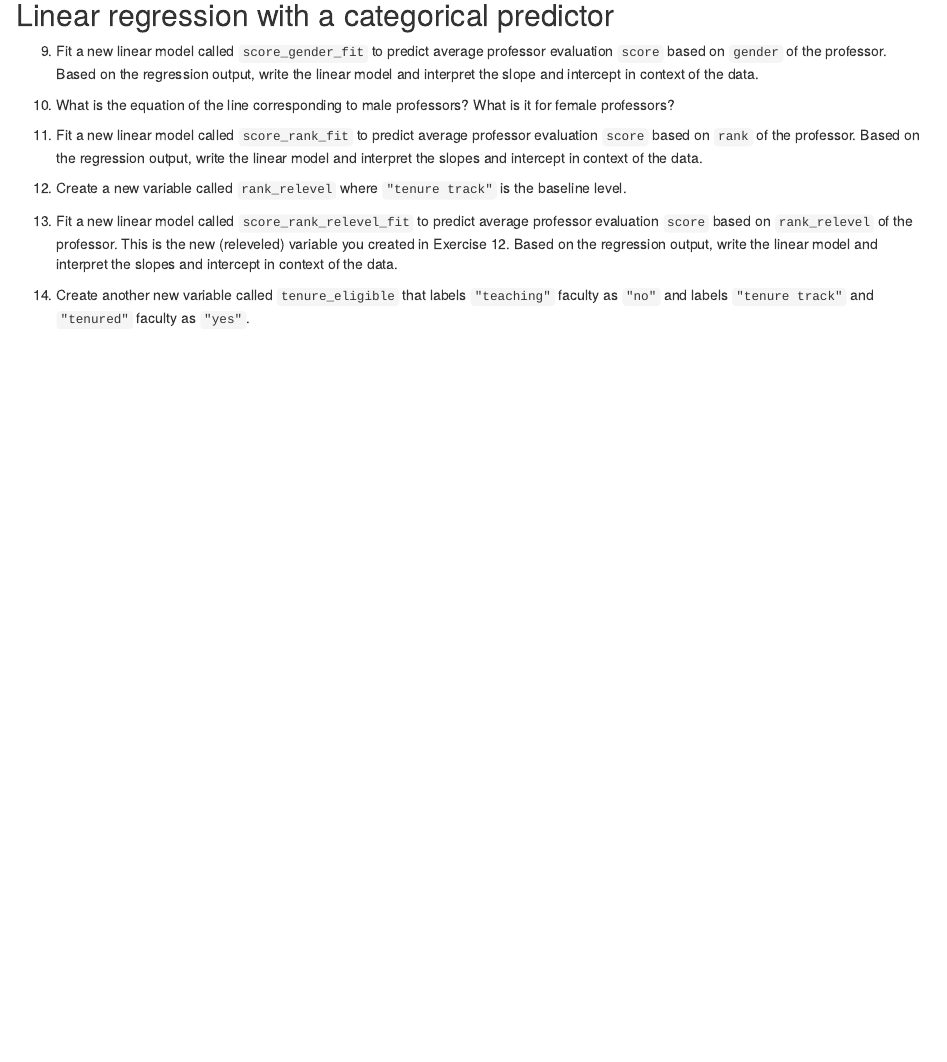
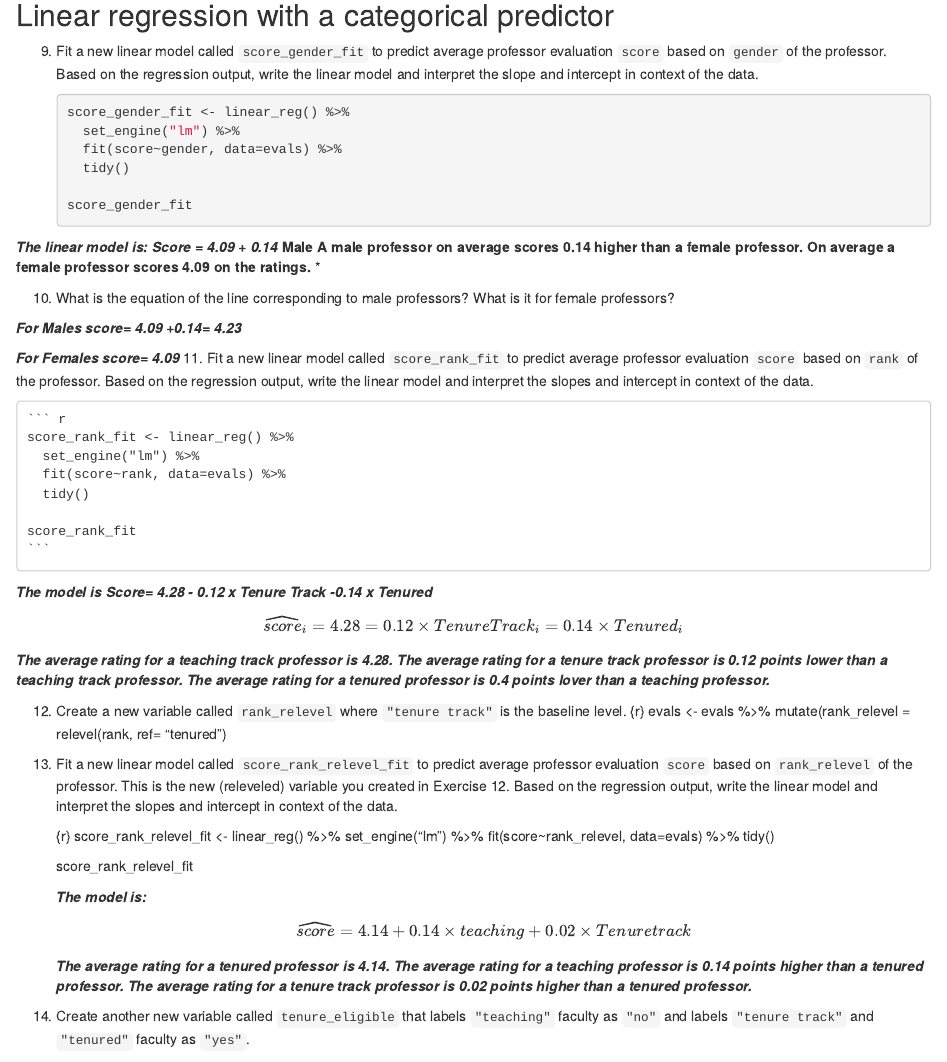
Before and after one commit to dsci-151-spr24/lab-08-KaitB2005, an R Markdown document (lab-08-slr-course-evals.Rmd): the page in a window 1100 px wide, from 2710 px down. Rendered offline with R 4.5, knitr and Pandoc, with nearby package versions; the code chunks are not run, so their results and figures are left out.

Commit message:
Finished lab.

````diff
--- a/lab-08-slr-course-evals.Rmd
+++ b/lab-08-slr-course-evals.Rmd
@@ -160,19 +160,67 @@ xlab("Beauty Average Rating") +
 
 9.  Fit a new linear model called `score_gender_fit` to predict average professor evaluation `score` based on `gender` of the professor.
     Based on the regression output, write the linear model and interpret the slope and intercept in context of the data.
+    ```{r}
+    score_gender_fit <- linear_reg() %>%
+      set_engine("lm") %>%
+      fit(score~gender, data=evals) %>%
+      tidy()
+
+    score_gender_fit
+    ```
+
+***The linear model is:***
+***Score = 4.09 + 0.14 * Male ***
+***A male professor on average scores 0.14 higher than a female professor. On average a female professor scores 4.09 on the ratings. ***
 
 10. What is the equation of the line corresponding to male professors?
     What is it for female professors?
 
+***For Males***
+***score= 4.09 +0.14= 4.23***
+
+***For Females***
+***score= 4.09***
 11. Fit a new linear model called `score_rank_fit` to predict average professor evaluation `score` based on `rank` of the professor.
     Based on the regression output, write the linear model and interpret the slopes and intercept in context of the data.
 
+    ```{r}
+    score_rank_fit <- linear_reg() %>%
+      set_engine("lm") %>%
+      fit(score~rank, data=evals) %>%
+      tidy()
+
+    score_rank_fit
+
+    ```
+***The model is ***
+***Score= 4.28 - 0.12 x Tenure Track -0.14 x Tenured***
+
+$$\widehat{score}_i = 4.28 = 0.12\times TenureTrack_i = 0.14\times Tenured_i$$
+***The average rating for a teaching track professor is 4.28. The average rating for a tenure track professor is 0.12 points lower than a teaching track professor. The average rating for a tenured professor is 0.4 points lover than a teaching professor.***
+
 12. Create a new variable called `rank_relevel` where `"tenure track"` is the baseline level.
+{r}
+evals <- evals %>%
+  mutate(rank_relevel = relevel(rank, ref= "tenured")
+
+
 
 13. Fit a new linear model called `score_rank_relevel_fit` to predict average professor evaluation `score` based on `rank_relevel` of the professor.
     This is the new (releveled) variable you created in Exercise 12.
     Based on the regression output, write the linear model and interpret the slopes and intercept in context of the data.
 
+    {r}
+    score_rank_relevel_fit <- linear_reg() %>%
+      set_engine("lm") %>%
+      fit(score~rank_relevel, data=evals) %>%
+      tidy()
+
+    score_rank_relevel_fit
+
+    ***The model is:***
+   $$\widehat{score} = 4.14 + 0.14\times teaching + 0.02\times Tenure track$$
+    ***The average rating for a tenured professor is 4.14. The average rating for a teaching professor is 0.14 points higher than a tenured professor. The average rating for a tenure track professor is 0.02 points higher than a tenured professor. ***
 
 14. Create another new variable called `tenure_eligible` that labels `"teaching"` faculty as `"no"` and labels `"tenure track"` and `"tenured"` faculty as `"yes"`.
 
````
